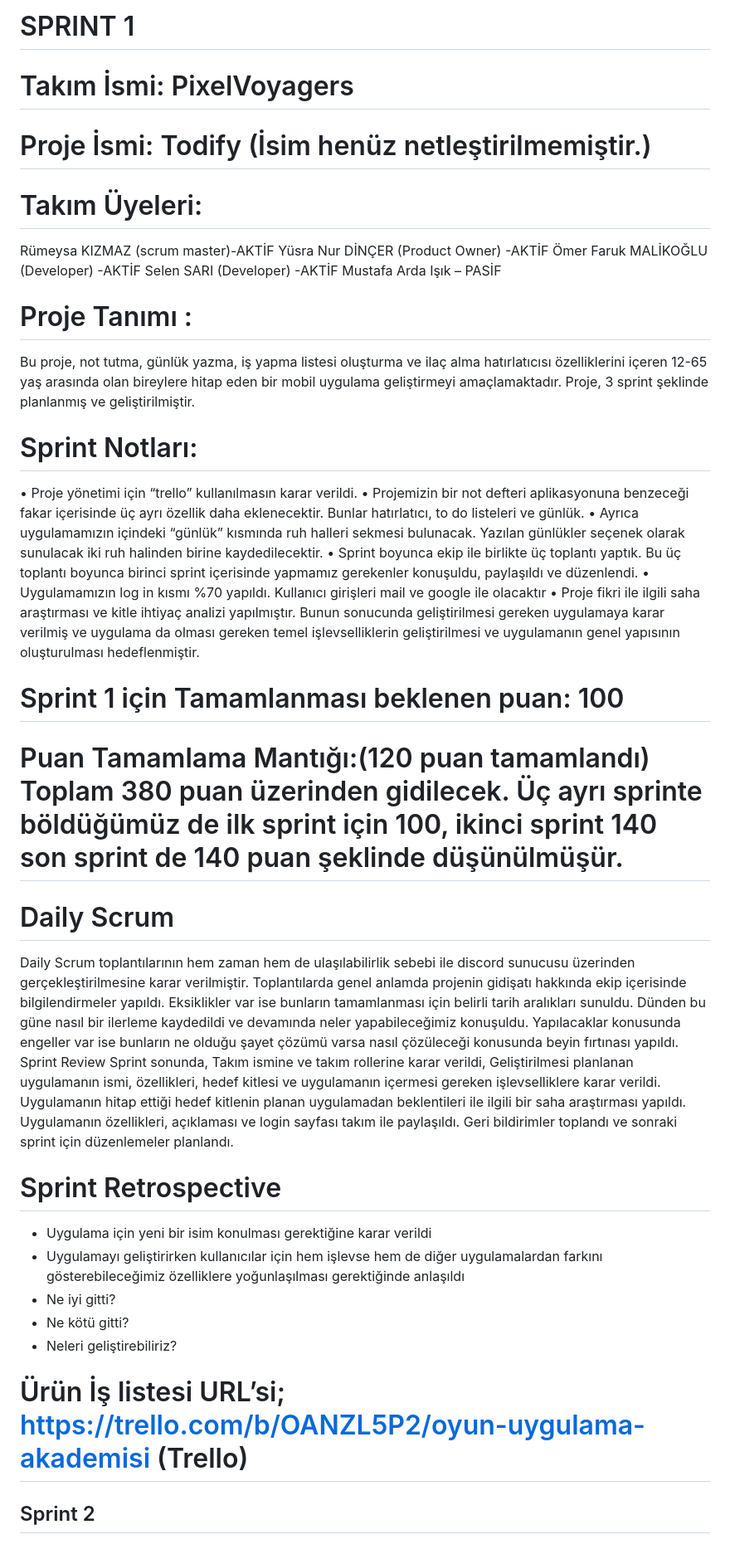
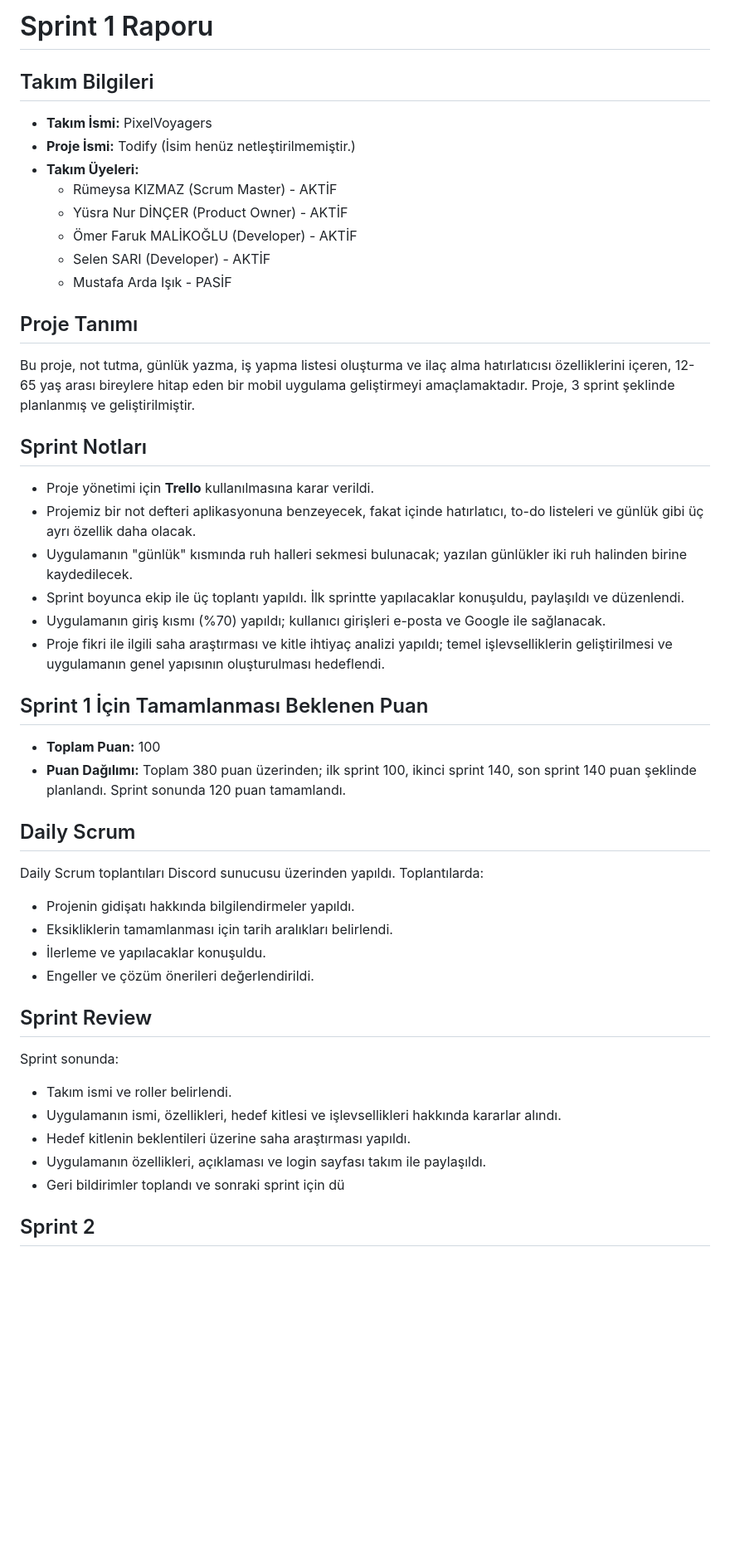
Before and after one commit to Malikoglu/Google-Oyun-Ve-Uygulama-Akademisi-80.Grup, a Markdown page: README.md, the part around the change. Shown: that part at 83% size. Drawn GitHub-style; blank space fills up the shorter version.

```diff
--- a/README.md
+++ b/README.md
@@ -1,45 +1,51 @@
-# SPRINT 1
+# Sprint 1 Raporu
 
-# Takım İsmi: PixelVoyagers
+## Takım Bilgileri
 
-# Proje İsmi: Todify (İsim henüz netleştirilmemiştir.)
-# Takım Üyeleri:
+- **Takım İsmi:** PixelVoyagers
+- **Proje İsmi:** Todify (İsim henüz netleştirilmemiştir.)
+- **Takım Üyeleri:**
+  - Rümeysa KIZMAZ (Scrum Master) - AKTİF
+  - Yüsra Nur DİNÇER (Product Owner) - AKTİF
+  - Ömer Faruk MALİKOĞLU (Developer) - AKTİF
+  - Selen SARI (Developer) - AKTİF
+  - Mustafa Arda Işık - PASİF
 
-Rümeysa KIZMAZ (scrum master)-AKTİF
-Yüsra Nur DİNÇER (Product Owner) -AKTİF
-Ömer Faruk MALİKOĞLU (Developer) -AKTİF
-Selen SARI (Developer) -AKTİF
-Mustafa Arda Işık – PASİF
+## Proje Tanımı
 
-# Proje Tanımı :
-Bu proje, not tutma, günlük yazma, iş yapma listesi oluşturma ve ilaç alma hatırlatıcısı özelliklerini içeren 12-65 yaş arasında olan bireylere hitap eden bir mobil uygulama geliştirmeyi amaçlamaktadır. Proje, 3 sprint şeklinde planlanmış ve geliştirilmiştir.
+Bu proje, not tutma, günlük yazma, iş yapma listesi oluşturma ve ilaç alma hatırlatıcısı özelliklerini içeren, 12-65 yaş arası bireylere hitap eden bir mobil uygulama geliştirmeyi amaçlamaktadır. Proje, 3 sprint şeklinde planlanmış ve geliştirilmiştir.
 
-# Sprint Notları:
-•	Proje yönetimi için “trello” kullanılmasın karar verildi.
-•	Projemizin bir not defteri aplikasyonuna benzeceği fakar içerisinde üç ayrı özellik daha eklenecektir. Bunlar hatırlatıcı, to do listeleri ve günlük.
-•	Ayrıca uygulamamızın içindeki “günlük” kısmında ruh halleri sekmesi bulunacak. Yazılan günlükler seçenek olarak sunulacak iki ruh halinden birine kaydedilecektir.
-•	Sprint boyunca ekip ile birlikte üç toplantı yaptık. Bu üç toplantı boyunca birinci sprint içerisinde yapmamız gerekenler konuşuldu, paylaşıldı ve düzenlendi.
-•	Uygulamamızın log in kısmı %70 yapıldı. Kullanıcı girişleri mail ve google ile olacaktır
-•	Proje fikri ile ilgili saha araştırması ve kitle ihtiyaç analizi yapılmıştır. Bunun sonucunda geliştirilmesi gereken uygulamaya karar verilmiş ve uygulama da olması gereken temel işlevselliklerin geliştirilmesi ve uygulamanın genel yapısının oluşturulması hedeflenmiştir.
+## Sprint Notları
 
+- Proje yönetimi için **Trello** kullanılmasına karar verildi.
+- Projemiz bir not defteri aplikasyonuna benzeyecek, fakat içinde hatırlatıcı, to-do listeleri ve günlük gibi üç ayrı özellik daha olacak.
+- Uygulamanın "günlük" kısmında ruh halleri sekmesi bulunacak; yazılan günlükler iki ruh halinden birine kaydedilecek.
+- Sprint boyunca ekip ile üç toplantı yapıldı. İlk sprintte yapılacaklar konuşuldu, paylaşıldı ve düzenlendi.
+- Uygulamanın giriş kısmı (%70) yapıldı; kullanıcı girişleri e-posta ve Google ile sağlanacak.
+- Proje fikri ile ilgili saha araştırması ve kitle ihtiyaç analizi yapıldı; temel işlevselliklerin geliştirilmesi ve uygulamanın genel yapısının oluşturulması hedeflendi.
 
-# Sprint 1 için Tamamlanması beklenen puan: 100
-# Puan Tamamlama Mantığı:(120 puan tamamlandı) Toplam 380 puan üzerinden gidilecek. Üç ayrı sprinte böldüğümüz de ilk sprint için 100, ikinci sprint 140 son sprint de 140 puan şeklinde düşünülmüşür.
+## Sprint 1 İçin Tamamlanması Beklenen Puan
 
+- **Toplam Puan:** 100
+- **Puan Dağılımı:** Toplam 380 puan üzerinden; ilk sprint 100, ikinci sprint 140, son sprint 140 puan şeklinde planlandı. Sprint sonunda 120 puan tamamlandı.
 
-# Daily Scrum
-Daily Scrum toplantılarının hem zaman hem de ulaşılabilirlik sebebi ile discord sunucusu üzerinden gerçekleştirilmesine karar verilmiştir. Toplantılarda genel anlamda projenin gidişatı hakkında ekip içerisinde bilgilendirmeler yapıldı. Eksiklikler var ise bunların tamamlanması için belirli tarih aralıkları sunuldu. Dünden bu güne nasıl bir ilerleme kaydedildi ve devamında neler yapabileceğimiz konuşuldu. Yapılacaklar konusunda engeller var ise bunların ne olduğu şayet çözümü varsa nasıl çözüleceği konusunda beyin fırtınası yapıldı.
-Sprint Review
-Sprint sonunda, Takım ismine ve takım rollerine karar verildi, Geliştirilmesi planlanan uygulamanın ismi, özellikleri, hedef kitlesi ve uygulamanın içermesi gereken işlevselliklere karar verildi. Uygulamanın hitap ettiği hedef kitlenin planan uygulamadan beklentileri ile ilgili bir saha araştırması yapıldı. Uygulamanın özellikleri, açıklaması ve login sayfası takım ile paylaşıldı. Geri bildirimler toplandı ve sonraki sprint için düzenlemeler planlandı.
+## Daily Scrum
 
-# Sprint Retrospective
-- Uygulama için yeni bir isim konulması gerektiğine karar verildi
-- Uygulamayı geliştirirken kullanıcılar için hem işlevse hem de diğer uygulamalardan farkını gösterebileceğimiz özelliklere yoğunlaşılması gerektiğinde anlaşıldı
-- Ne iyi gitti?
-- Ne kötü gitti?
-- Neleri geliştirebiliriz?
+Daily Scrum toplantıları Discord sunucusu üzerinden yapıldı. Toplantılarda:
+- Projenin gidişatı hakkında bilgilendirmeler yapıldı.
+- Eksikliklerin tamamlanması için tarih aralıkları belirlendi.
+- İlerleme ve yapılacaklar konuşuldu.
+- Engeller ve çözüm önerileri değerlendirildi.
 
-# Ürün İş listesi URL’si; https://trello.com/b/OANZL5P2/oyun-uygulama-akademisi (Trello)
+## Sprint Review
+
+Sprint sonunda:
+- Takım ismi ve roller belirlendi.
+- Uygulamanın ismi, özellikleri, hedef kitlesi ve işlevsellikleri hakkında kararlar alındı.
+- Hedef kitlenin beklentileri üzerine saha araştırması yapıldı.
+- Uygulamanın özellikleri, açıklaması ve login sayfası takım ile paylaşıldı.
+- Geri bildirimler toplandı ve sonraki sprint için dü
+
 
 ## Sprint 2
 
```
